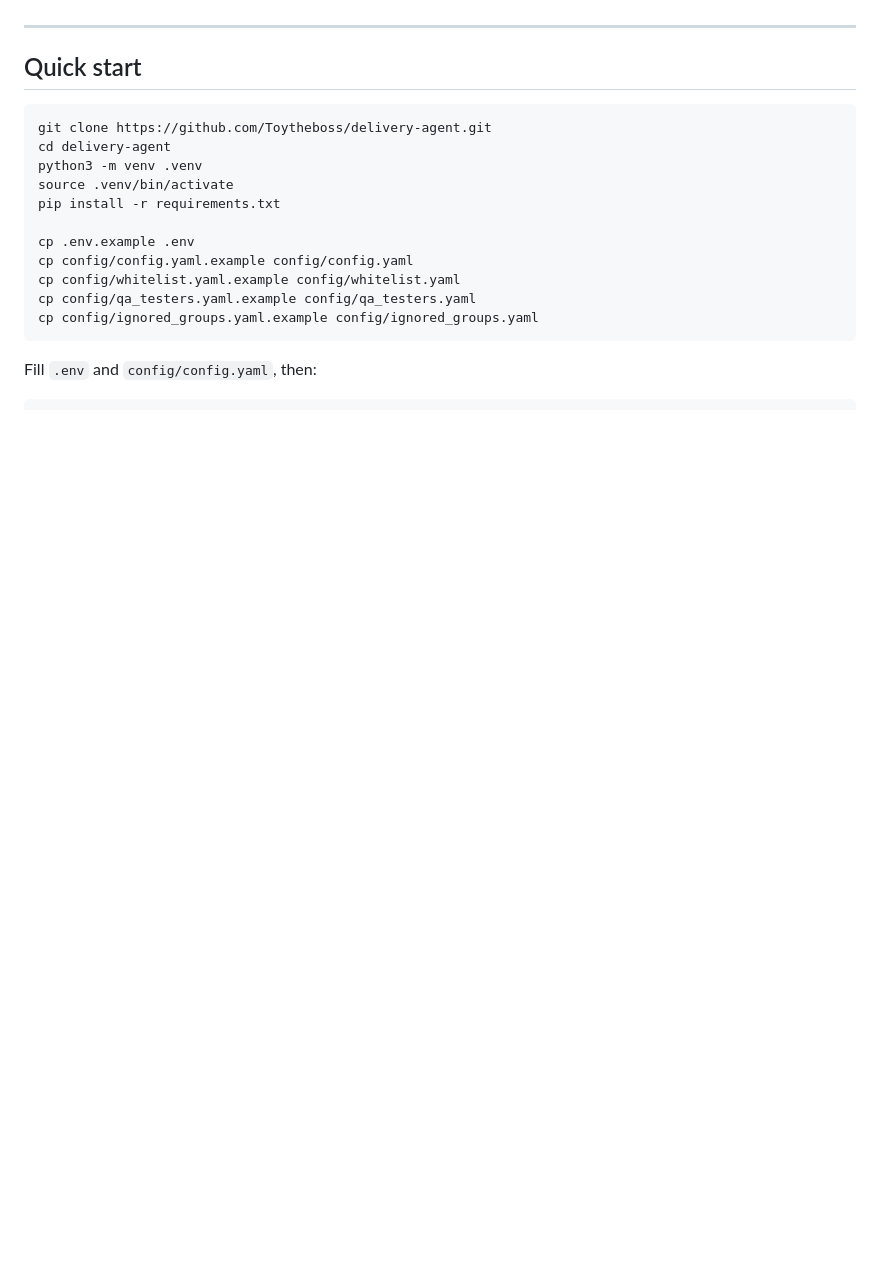
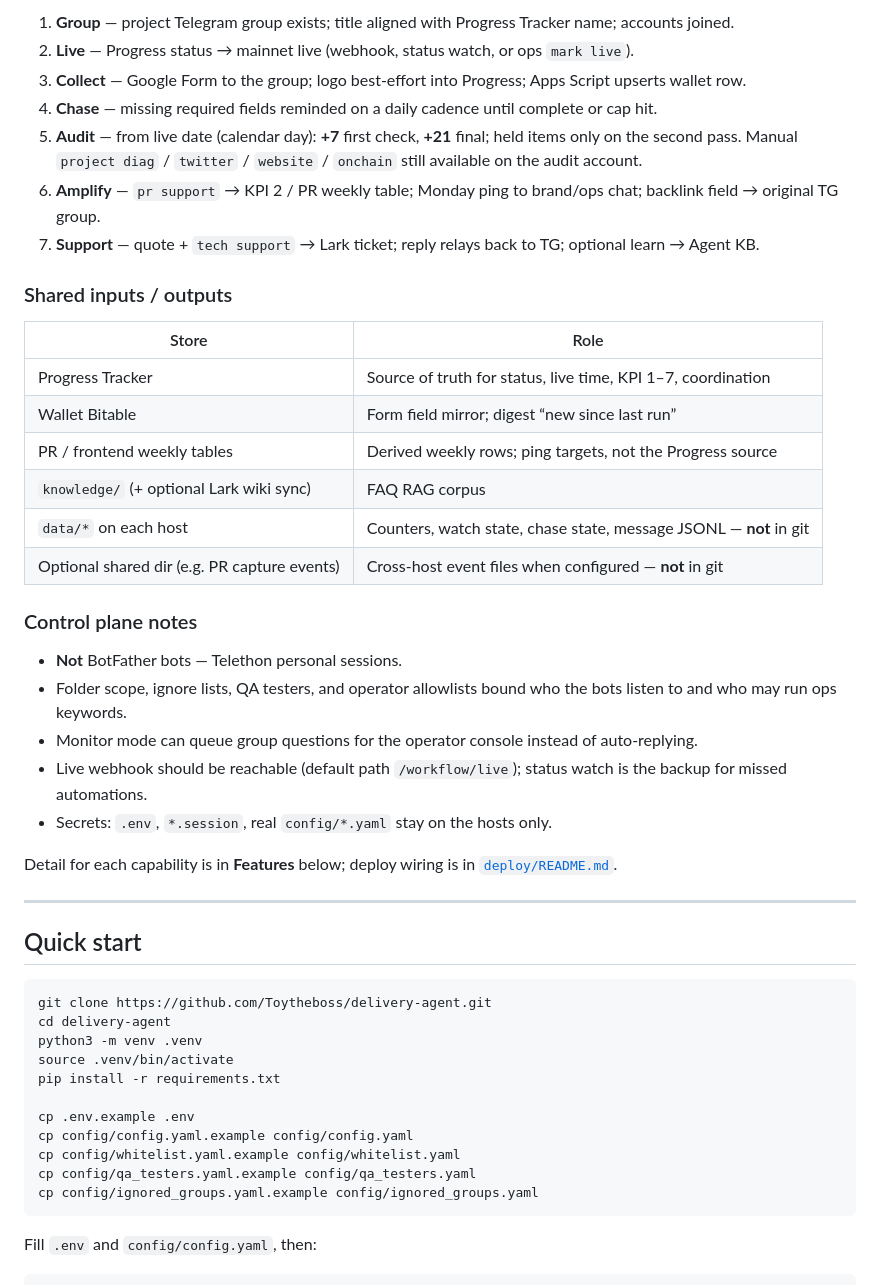
Before and after one commit to Toytheboss/delivery-agent, a Markdown page: README.md, the part around one of its changes. Rendered like a GitHub page; blank space fills up the shorter version.

```diff
--- a/README.md
+++ b/README.md
@@ -255,3 +284,31 @@ Disk snapshots feed the operator console (funnel / projects / human-review queue
+1. **Group** — project Telegram group exists; title aligned with Progress Tracker name; accounts joined.
+2. **Live** — Progress status → mainnet live (webhook, status watch, or ops `mark live`).
+3. **Collect** — Google Form to the group; logo best-effort into Progress; Apps Script upserts wallet row.
+4. **Chase** — missing required fields reminded on a daily cadence until complete or cap hit.
+5. **Audit** — from live date (calendar day): **+7** first check, **+21** final; held items only on the second pass. Manual `project diag` / `twitter` / `website` / `onchain` still available on the audit account.
+6. **Amplify** — `pr support` → KPI 2 / PR weekly table; Monday ping to brand/ops chat; backlink field → original TG group.
+7. **Support** — quote + `tech support` → Lark ticket; reply relays back to TG; optional learn → Agent KB.
+
+### Shared inputs / outputs
+
+| Store | Role |
+|-------|------|
+| Progress Tracker | Source of truth for status, live time, KPI 1–7, coordination |
+| Wallet Bitable | Form field mirror; digest “new since last run” |
+| PR / frontend weekly tables | Derived weekly rows; ping targets, not the Progress source |
+| `knowledge/` (+ optional Lark wiki sync) | FAQ RAG corpus |
+| `data/*` on each host | Counters, watch state, chase state, message JSONL — **not** in git |
+| Optional shared dir (e.g. PR capture events) | Cross-host event files when configured — **not** in git |
+
+### Control plane notes
+
+- **Not** BotFather bots — Telethon personal sessions.
+- Folder scope, ignore lists, QA testers, and operator allowlists bound who the bots listen to and who may run ops keywords.
+- Monitor mode can queue group questions for the operator console instead of auto-replying.
+- Live webhook should be reachable (default path `/workflow/live`); status watch is the backup for missed automations.
+- Secrets: `.env`, `*.session`, real `config/*.yaml` stay on the hosts only.
+
+Detail for each capability is in **Features** below; deploy wiring is in [`deploy/README.md`](deploy/README.md).
 
 ---
 
```
Also changed, not shown: other parts of README.md (+55 -26 lines), CHANGELOG.md (+3 -3 lines).
